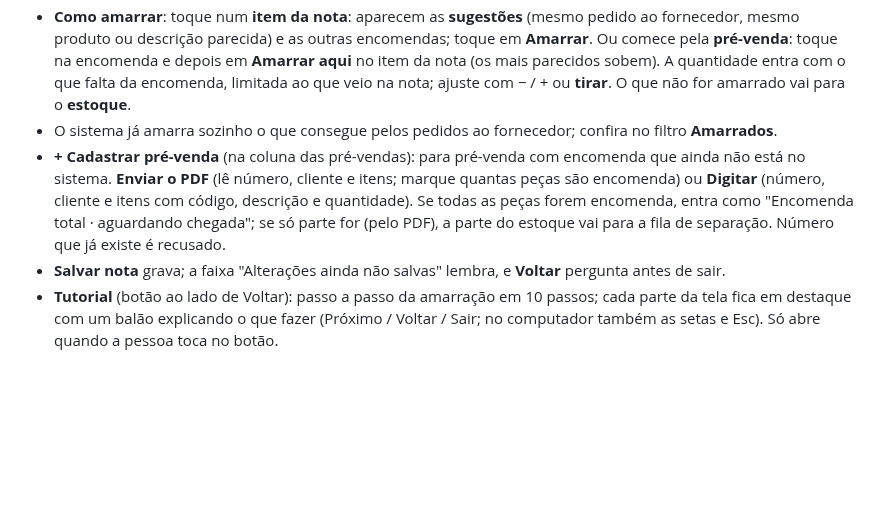
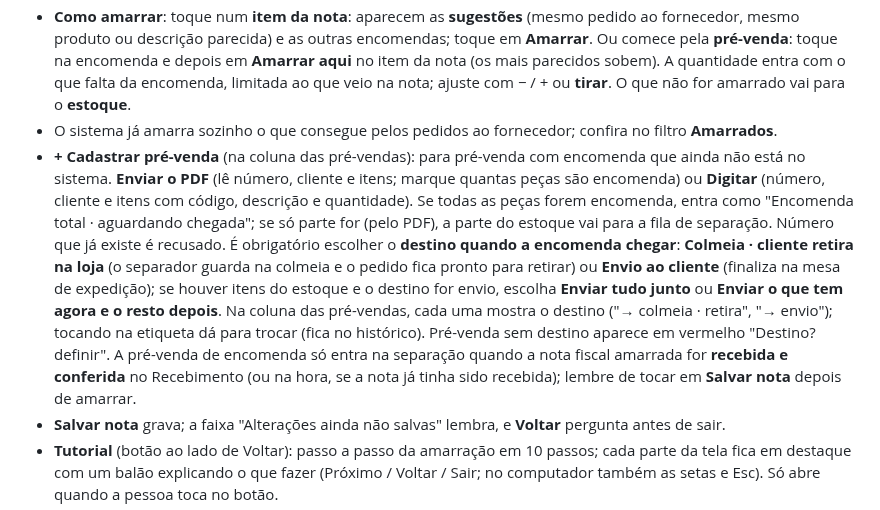
Before and after one commit to mcmochilas/picking-serena, a Markdown page: docs/manual-lucas.md, the part around the change. Rendered like a GitHub page; blank space fills up the shorter version.

Commit message:
Manual: destino da pré-venda cadastrada por Compras
Co-Authored-By: Claude Opus 5.5 <noreply@anthropic.com>
Claude-Session: https://claude.ai/code/session_01S42vxM8KbFVgiWVbK5qS7S

```diff
--- a/docs/manual-lucas.md
+++ b/docs/manual-lucas.md
@@ -289,7 +289,7 @@ Botão **Importar nota fiscal**: escolha o arquivo **XML** da NF-e (recomendado)
 - **Busca dos dois lados**: itens da nota por código ou descrição; pré-vendas por número, cliente, código ou descrição. Filtros dos itens: **Todos / Com sugestão / Amarrados / Estoque**. Cada lado mostra **20 por página** e o card cresce com a lista (sem rolagem interna).
 - **Como amarrar**: toque num **item da nota**: aparecem as **sugestões** (mesmo pedido ao fornecedor, mesmo produto ou descrição parecida) e as outras encomendas; toque em **Amarrar**. Ou comece pela **pré-venda**: toque na encomenda e depois em **Amarrar aqui** no item da nota (os mais parecidos sobem). A quantidade entra com o que falta da encomenda, limitada ao que veio na nota; ajuste com − / + ou **tirar**. O que não for amarrado vai para o **estoque**.
 - O sistema já amarra sozinho o que consegue pelos pedidos ao fornecedor; confira no filtro **Amarrados**.
-- **+ Cadastrar pré-venda** (na coluna das pré-vendas): para pré-venda com encomenda que ainda não está no sistema. **Enviar o PDF** (lê número, cliente e itens; marque quantas peças são encomenda) ou **Digitar** (número, cliente e itens com código, descrição e quantidade). Se todas as peças forem encomenda, entra como "Encomenda total · aguardando chegada"; se só parte for (pelo PDF), a parte do estoque vai para a fila de separação. Número que já existe é recusado.
+- **+ Cadastrar pré-venda** (na coluna das pré-vendas): para pré-venda com encomenda que ainda não está no sistema. **Enviar o PDF** (lê número, cliente e itens; marque quantas peças são encomenda) ou **Digitar** (número, cliente e itens com código, descrição e quantidade). Se todas as peças forem encomenda, entra como "Encomenda total · aguardando chegada"; se só parte for (pelo PDF), a parte do estoque vai para a fila de separação. Número que já existe é recusado. É obrigatório escolher o **destino quando a encomenda chegar**: **Colmeia · cliente retira na loja** (o separador guarda na colmeia e o pedido fica pronto para retirar) ou **Envio ao cliente** (finaliza na mesa de expedição); se houver itens do estoque e o destino for envio, escolha **Enviar tudo junto** ou **Enviar o que tem agora e o resto depois**. Na coluna das pré-vendas, cada uma mostra o destino ("→ colmeia · retira", "→ envio"); tocando na etiqueta dá para trocar (fica no histórico). Pré-venda sem destino aparece em vermelho "Destino? definir". A pré-venda de encomenda só entra na separação quando a nota fiscal amarrada for **recebida e conferida** no Recebimento (ou na hora, se a nota já tinha sido recebida); lembre de tocar em **Salvar nota** depois de amarrar.
 - **Salvar nota** grava; a faixa "Alterações ainda não salvas" lembra, e **Voltar** pergunta antes de sair.
 - **Tutorial** (botão ao lado de Voltar): passo a passo da amarração em 10 passos; cada parte da tela fica em destaque com um balão explicando o que fazer (Próximo / Voltar / Sair; no computador também as setas e Esc). Só abre quando a pessoa toca no botão.
 - Aceita **faturamento parcial** (a nota traz só parte dos itens). Situações: "Faturado em parte", "Faturado · a caminho".
```
